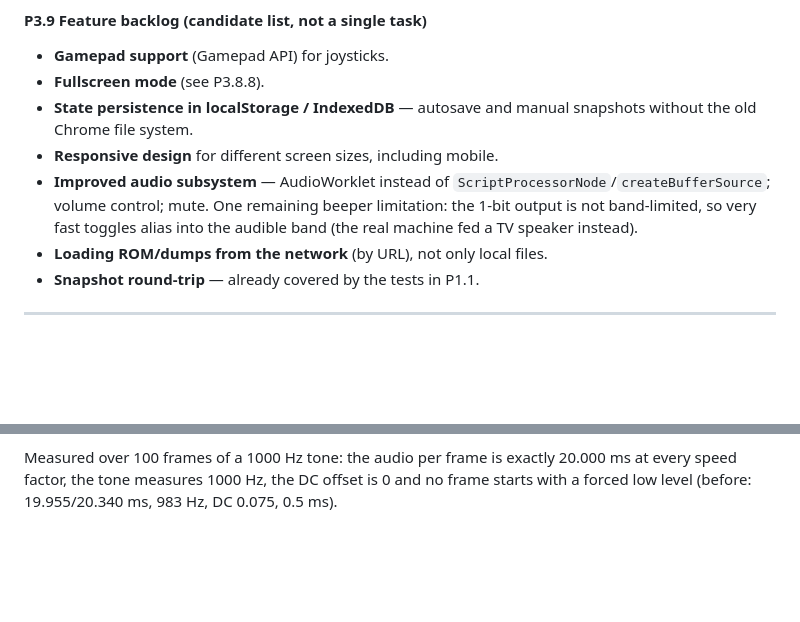
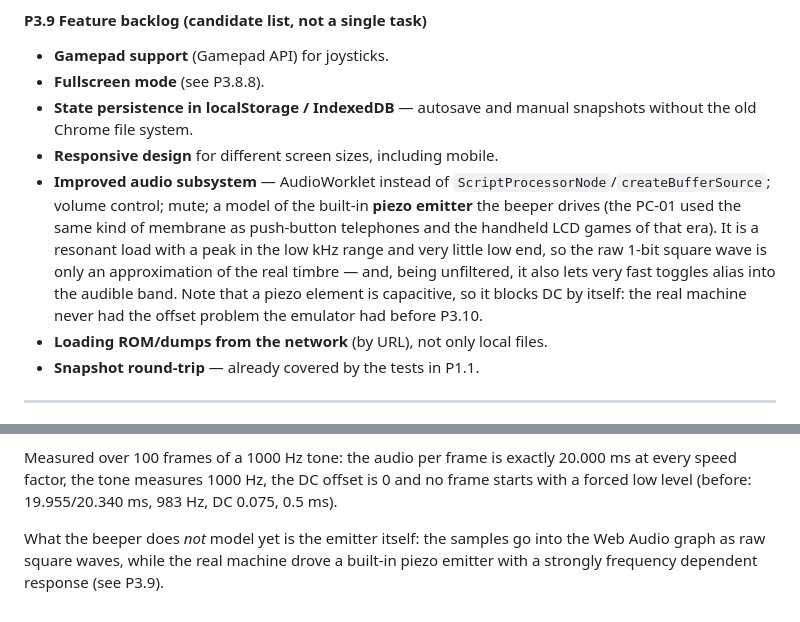
Before and after one commit to dolgarev/emulator-pc01-lviv, a Markdown page: CODE_REVIEW.md, 2 parts joined by grey strips. Drawn GitHub-style; blank space fills up the shorter version.

Commit message:
docs: correct the note about the Lviv's sound output
The P3.9 candidate list said the beeper drove the TV speaker. The PC-01 had a
built-in piezo emitter instead - the same kind of membrane as push-button telephones
and the handheld LCD games of that era - which is a resonant load with a peak in the
low kHz range and very little low end.

So the raw 1-bit square wave is only an approximation of the real timbre, and, being
capacitive, the piezo blocks DC by itself: the real machine never had the offset
problem the emulator had before P3.10.

P3.10 got a cross-reference to that remaining difference.

```diff
--- a/CODE_REVIEW.md
+++ b/CODE_REVIEW.md
@@ -355,8 +355,12 @@ adaptive scaling, fullscreen; **P3** WebGL, color filters, animations, statistic
   Chrome file system.
 - **Responsive design** for different screen sizes, including mobile.
 - **Improved audio subsystem** — AudioWorklet instead of `ScriptProcessorNode`/`createBufferSource`;
-  volume control; mute. One remaining beeper limitation: the 1-bit output is not band-limited, so
-  very fast toggles alias into the audible band (the real machine fed a TV speaker instead).
+  volume control; mute; a model of the built-in **piezo emitter** the beeper drives (the PC-01 used the
+  same kind of membrane as push-button telephones and the handheld LCD games of that era). It is a
+  resonant load with a peak in the low kHz range and very little low end, so the raw 1-bit square wave
+  is only an approximation of the real timbre — and, being unfiltered, it also lets very fast toggles
+  alias into the audible band. Note that a piezo element is capacitive, so it blocks DC by itself: the
+  real machine never had the offset problem the emulator had before P3.10.
 - **Loading ROM/dumps from the network** (by URL), not only local files.
 - **Snapshot round-trip** — already covered by the tests in P1.1.
 
@@ -756,3 +760,7 @@ on the audio clock, underrun resync, device sample rate, lazy DC blocker, warn-o
 Measured over 100 frames of a 1000 Hz tone: the audio per frame is exactly 20.000 ms at every speed
 factor, the tone measures 1000 Hz, the DC offset is 0 and no frame starts with a forced low level
 (before: 19.955/20.340 ms, 983 Hz, DC 0.075, 0.5 ms).
+
+What the beeper does *not* model yet is the emitter itself: the samples go into the Web Audio graph as
+raw square waves, while the real machine drove a built-in piezo emitter with a strongly frequency
+dependent response (see P3.9).
```
